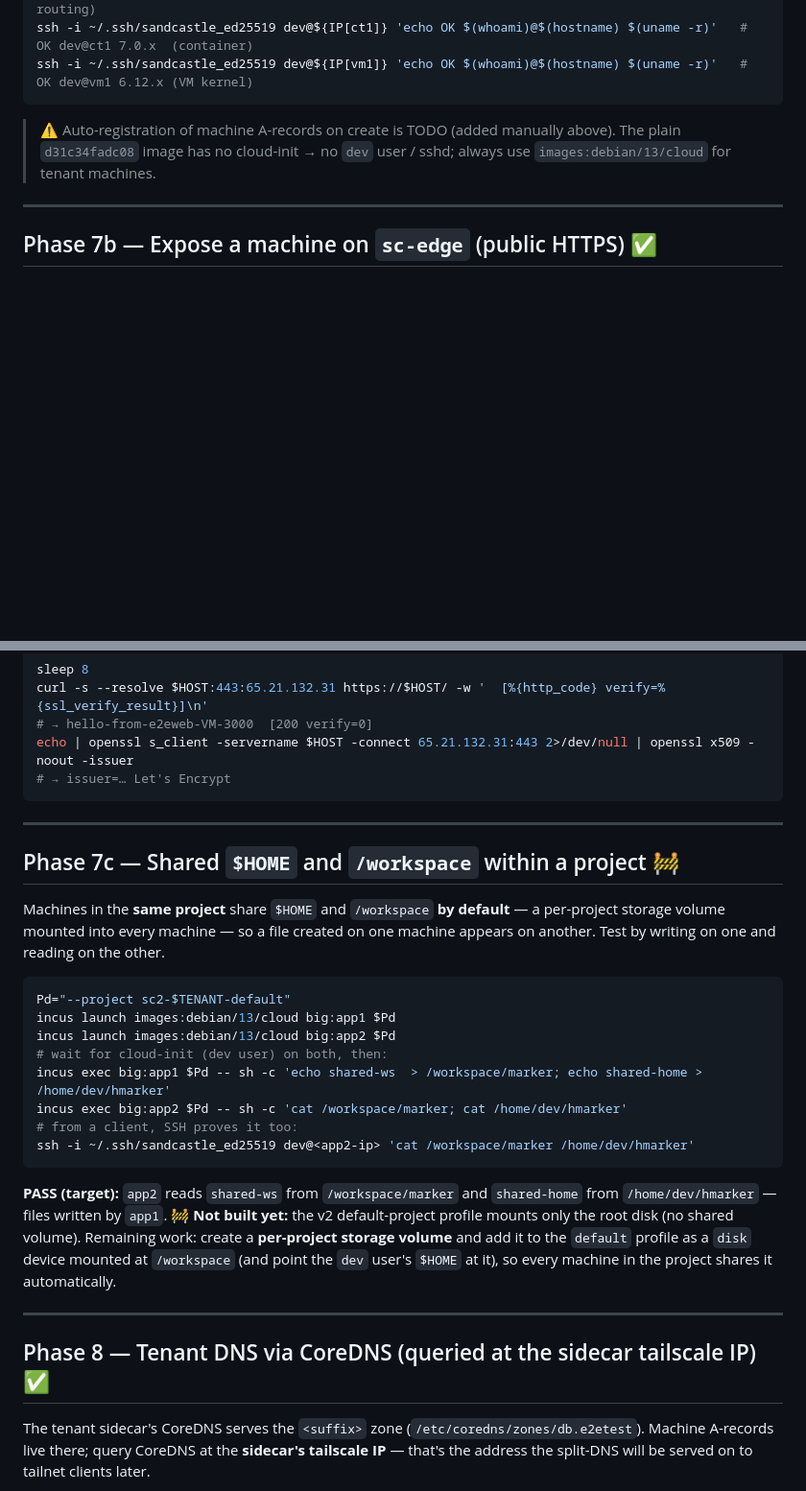
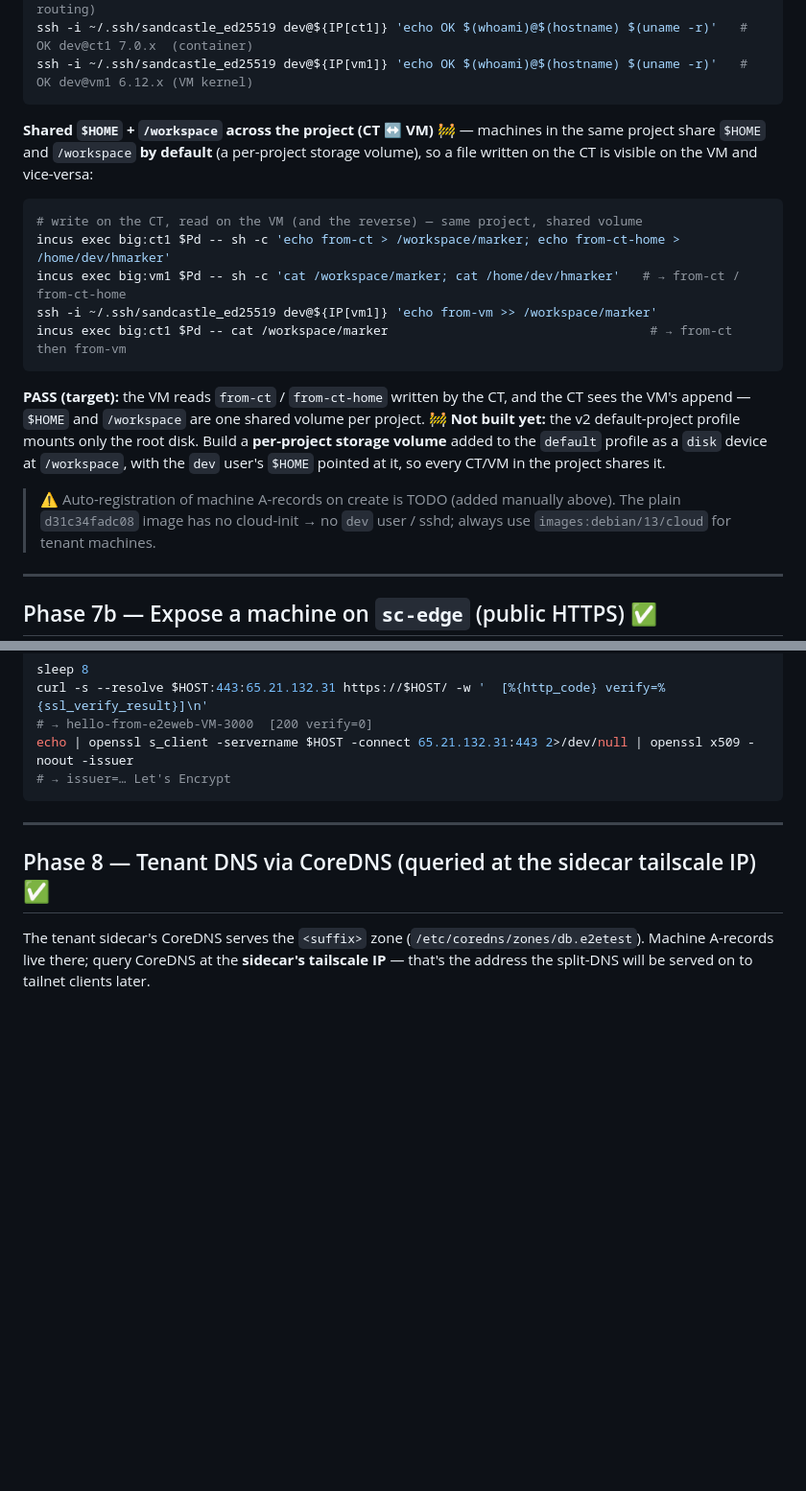
Before and after one commit to thieso2/sandcastle-incus, a Markdown page: docs/e2e-sc2.md, 2 parts joined by grey strips. Shown at 96% size. GitHub-like rendering; blank space fills up the shorter version.

Commit message:
e2e doc: fold shared $HOME+/workspace test into CT/VM Phase 7
Machines in a project share $HOME and /workspace by default (per-project volume);
verify by writing on the CT and reading on the VM (and back). Marked to-build
(v2 profile mounts only root disk today). Drop the standalone Phase 7c.

Co-Authored-By: Claude Opus 4.8 (1M context) <noreply@anthropic.com>

````diff
--- a/docs/e2e-sc2.md
+++ b/docs/e2e-sc2.md
@@ -187,6 +187,23 @@ incus exec big:sc2-$TENANT --project sc2-$TENANT -- sh -c 'for n in ct1.'$TENANT
 ssh -i ~/.ssh/sandcastle_ed25519 dev@${IP[ct1]} 'echo OK $(whoami)@$(hostname) $(uname -r)'   # OK dev@ct1 7.0.x  (container)
 ssh -i ~/.ssh/sandcastle_ed25519 dev@${IP[vm1]} 'echo OK $(whoami)@$(hostname) $(uname -r)'   # OK dev@vm1 6.12.x (VM kernel)
 ```
+
+**Shared `$HOME` + `/workspace` across the project (CT ↔ VM) 🚧** — machines in the
+same project share `$HOME` and `/workspace` **by default** (a per-project storage
+volume), so a file written on the CT is visible on the VM and vice-versa:
+```bash
+# write on the CT, read on the VM (and the reverse) — same project, shared volume
+incus exec big:ct1 $Pd -- sh -c 'echo from-ct > /workspace/marker; echo from-ct-home > /home/dev/hmarker'
+incus exec big:vm1 $Pd -- sh -c 'cat /workspace/marker; cat /home/dev/hmarker'   # → from-ct / from-ct-home
+ssh -i ~/.ssh/sandcastle_ed25519 dev@${IP[vm1]} 'echo from-vm >> /workspace/marker'
+incus exec big:ct1 $Pd -- cat /workspace/marker                                   # → from-ct then from-vm
+```
+**PASS (target):** the VM reads `from-ct` / `from-ct-home` written by the CT, and the
+CT sees the VM's append — `$HOME` and `/workspace` are one shared volume per project.
+🚧 **Not built yet:** the v2 default-project profile mounts only the root disk. Build a
+**per-project storage volume** added to the `default` profile as a `disk` device at
+`/workspace`, with the `dev` user's `$HOME` pointed at it, so every CT/VM in the project shares it.
+
 > ⚠️ Auto-registration of machine A-records on create is TODO (added manually above).
 > The plain `d31c34fadc08` image has no cloud-init → no `dev` user / sshd; always use `images:debian/13/cloud` for tenant machines.
 
@@ -228,30 +245,6 @@ curl -s --resolve $HOST:443:65.21.132.31 https://$HOST/ -w '  [%{http_code} veri
 echo | openssl s_client -servername $HOST -connect 65.21.132.31:443 2>/dev/null | openssl x509 -noout -issuer
 # → issuer=… Let's Encrypt
 ```
-
----
-
-## Phase 7c — Shared `$HOME` and `/workspace` within a project 🚧
-Machines in the **same project** share `$HOME` and `/workspace` **by default** — a
-per-project storage volume mounted into every machine — so a file created on one
-machine appears on another. Test by writing on one and reading on the other.
-
-```bash
-Pd="--project sc2-$TENANT-default"
-incus launch images:debian/13/cloud big:app1 $Pd
-incus launch images:debian/13/cloud big:app2 $Pd
-# wait for cloud-init (dev user) on both, then:
-incus exec big:app1 $Pd -- sh -c 'echo shared-ws  > /workspace/marker; echo shared-home > /home/dev/hmarker'
-incus exec big:app2 $Pd -- sh -c 'cat /workspace/marker; cat /home/dev/hmarker'
-# from a client, SSH proves it too:
-ssh -i ~/.ssh/sandcastle_ed25519 dev@<app2-ip> 'cat /workspace/marker /home/dev/hmarker'
-```
-**PASS (target):** `app2` reads `shared-ws` from `/workspace/marker` and `shared-home`
-from `/home/dev/hmarker` — files written by `app1`.
-🚧 **Not built yet:** the v2 default-project profile mounts only the root disk (no
-shared volume). Remaining work: create a **per-project storage volume** and add it
-to the `default` profile as a `disk` device mounted at `/workspace` (and point the
-`dev` user's `$HOME` at it), so every machine in the project shares it automatically.
 
 ---
 
````
Also changed, not shown: PROGRESS.md (+6 -0 lines).
